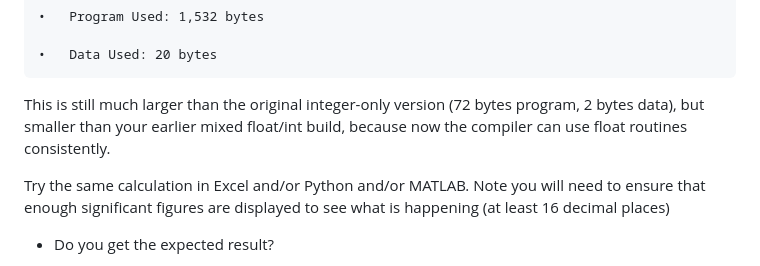
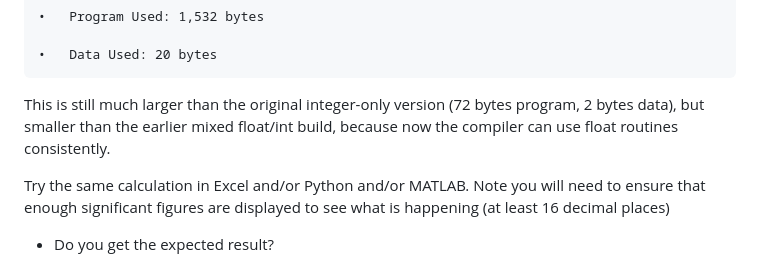
Before and after one commit to shengj1ang/READMEs, a Markdown page: README.md, the part around the change. Rendered like a GitHub page.

```diff
--- a/README.md
+++ b/README.md
@@ -87,7 +87,7 @@ So value == ZZ is false.
 
 	•	Data Used: 20 bytes
 
-This is still much larger than the original integer-only version (72 bytes program, 2 bytes data), but smaller than your earlier mixed float/int build, because now the compiler can use float routines consistently.
+This is still much larger than the original integer-only version (72 bytes program, 2 bytes data), but smaller than the earlier mixed float/int build, because now the compiler can use float routines consistently.
 
 Try the same calculation in Excel and/or Python and/or MATLAB. Note you will need to ensure that enough significant figures are displayed to see what is happening (at least 16 decimal places)
 
```
